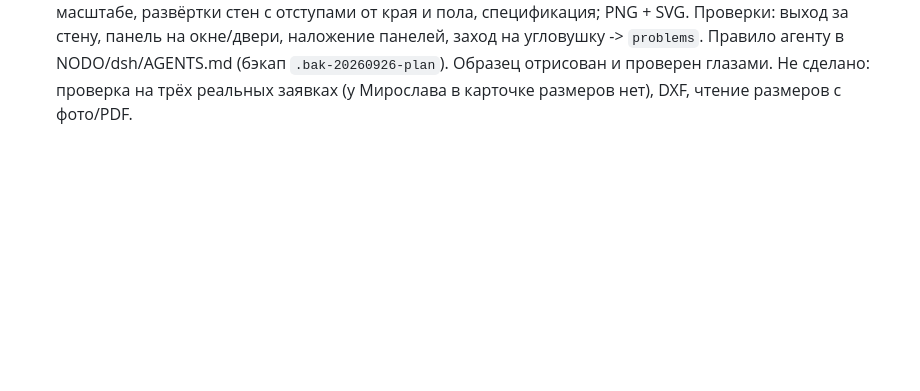
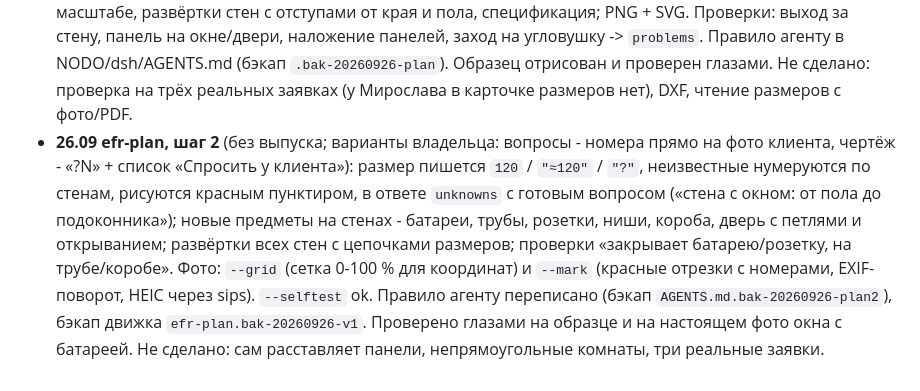
Before and after one commit to stgavs77-ctrl/NODO, a Markdown page: docs/project/STATE.md, the part around the change. GitHub-like rendering; blank space fills up the shorter version.

Commit message:
docs: efr-plan unknowns, obstacles, photo marks
Co-Authored-By: Claude Opus 5.5 <noreply@anthropic.com>

```diff
--- a/docs/project/STATE.md
+++ b/docs/project/STATE.md
@@ -426,3 +426,4 @@
 - **1.4.71 собрана**: секретарь без мусора (идея 2 из ROADMAP-HUMAN). Вахтёр (`services/calendar-watch.mjs`) судит сообщение вместе с предыдущим, новый вопрос «договорились» (`lib/judgment.cjs` calendarQuestions.agreed); название только от модели (сырой текст сообщения - отказ). Договорились о дне - заявка в inbox секретаря (склейка дублей как была), иначе предложение в `~/.dsh/secretary/proposals.jsonl`: во вкладке «Календарь» пунктиром в своём дне с цитатой, ✓/✕ (`secretary.py proposals|propose`, бэкап `.bak-20260926-proposals`, IPC calendar.proposals/propose); дубли уже стоящих событий не показываются. Тесты 362/0/6. DEV: предложение показано, ✕ убирает (записано решение), ✓ через CLI ставит событие (тестовое удалено). В календаре остаются старые мусорные записи прошлых дней - не трогал.
 - **26.09 1.4.71 установлена** (согласие владельца): ready + 30 с удержания.
 - **26.09 чертёжный инструмент** (идея 3 из ROADMAP-HUMAN), без выпуска: `~/.dsh/bin/efr-plan` (Node NODO + sharp): описание комнаты JSON (стены A-D, двери, окна, панели по названию из каталога сайта - размеры берутся из spec, угловушки по углу, колонки, место слушателя, approx -> «≈») -> план сверху в масштабе, развёртки стен с отступами от края и пола, спецификация; PNG + SVG. Проверки: выход за стену, панель на окне/двери, наложение панелей, заход на угловушку -> `problems`. Правило агенту в NODO/dsh/AGENTS.md (бэкап `.bak-20260926-plan`). Образец отрисован и проверен глазами. Не сделано: проверка на трёх реальных заявках (у Мирослава в карточке размеров нет), DXF, чтение размеров с фото/PDF.
+- **26.09 efr-plan, шаг 2** (без выпуска; варианты владельца: вопросы - номера прямо на фото клиента, чертёж - «?N» + список «Спросить у клиента»): размер пишется `120` / `"≈120"` / `"?"`, неизвестные нумеруются по стенам, рисуются красным пунктиром, в ответе `unknowns` с готовым вопросом («стена с окном: от пола до подоконника»); новые предметы на стенах - батареи, трубы, розетки, ниши, короба, дверь с петлями и открыванием; развёртки всех стен с цепочками размеров; проверки «закрывает батарею/розетку, на трубе/коробе». Фото: `--grid` (сетка 0-100 % для координат) и `--mark` (красные отрезки с номерами, EXIF-поворот, HEIC через sips). `--selftest` ok. Правило агенту переписано (бэкап `AGENTS.md.bak-20260926-plan2`), бэкап движка `efr-plan.bak-20260926-v1`. Проверено глазами на образце и на настоящем фото окна с батареей. Не сделано: сам расставляет панели, непрямоугольные комнаты, три реальные заявки.
```
